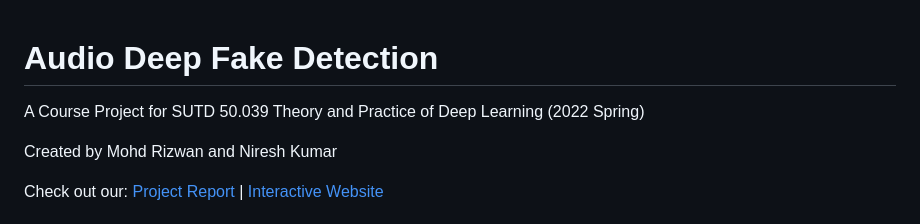
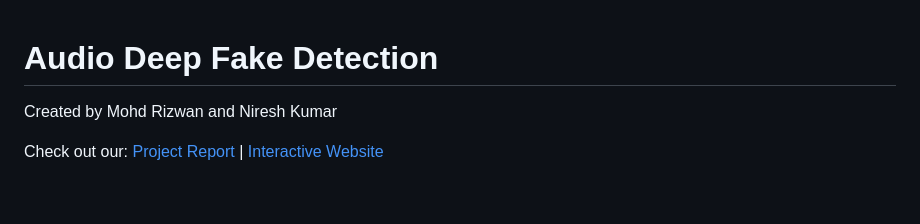
Before and after one commit to rizwann2912/Audio-DeepfakeDetection, a Markdown page: README.md, the part around the change. Drawn GitHub-style; blank space fills up the shorter version.

```diff
--- a/README.md
+++ b/README.md
@@ -1,6 +1,4 @@
 # Audio Deep Fake Detection
-
-A Course Project for SUTD 50.039 Theory and Practice of Deep Learning (2022 Spring)
 
 Created by Mohd Rizwan and Niresh Kumar
 
```
